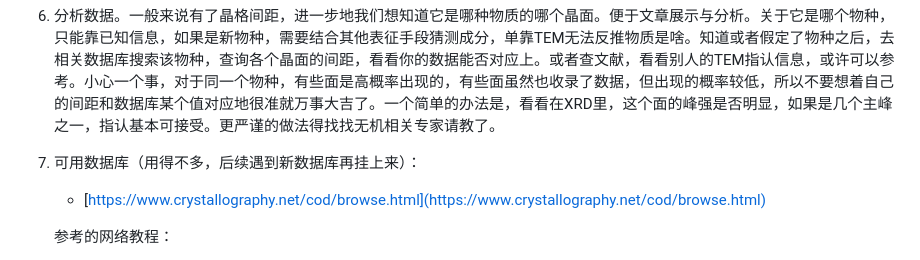
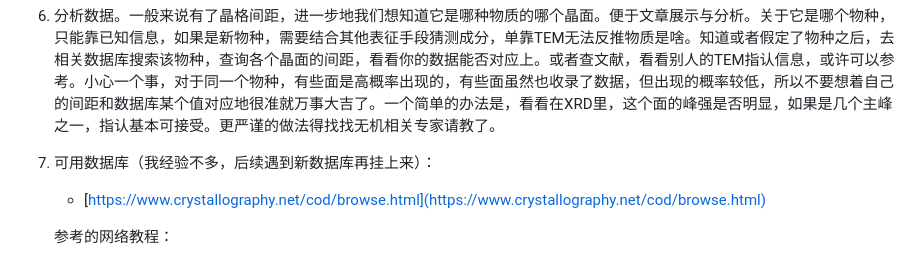
Before and after one commit to GuanbinWu/GuanbinWu.github.io, a Markdown page: work/blog.md, the part around the change. Drawn GitHub-style.

```diff
--- a/work/blog.md
+++ b/work/blog.md
@@ -163,7 +163,7 @@ Host yggroup-4070ti # 此项无所谓，只是个名字
 
 6. 分析数据。一般来说有了晶格间距，进一步地我们想知道它是哪种物质的哪个晶面。便于文章展示与分析。关于它是哪个物种，只能靠已知信息，如果是新物种，需要结合其他表征手段猜测成分，单靠TEM无法反推物质是啥。知道或者假定了物种之后，去相关数据库搜索该物种，查询各个晶面的间距，看看你的数据能否对应上。或者查文献，看看别人的TEM指认信息，或许可以参考。小心一个事，对于同一个物种，有些面是高概率出现的，有些面虽然也收录了数据，但出现的概率较低，所以不要想着自己的间距和数据库某个值对应地很准就万事大吉了。一个简单的办法是，看看在XRD里，这个面的峰强是否明显，如果是几个主峰之一，指认基本可接受。更严谨的做法得找找无机相关专家请教了。
 
-7. 可用数据库（用得不多，后续遇到新数据库再挂上来）：
+7. 可用数据库（我经验不多，后续遇到新数据库再挂上来）：
     - [https://www.crystallography.net/cod/browse.html](https://www.crystallography.net/cod/browse.html)
 
     参考的网络教程：
```
